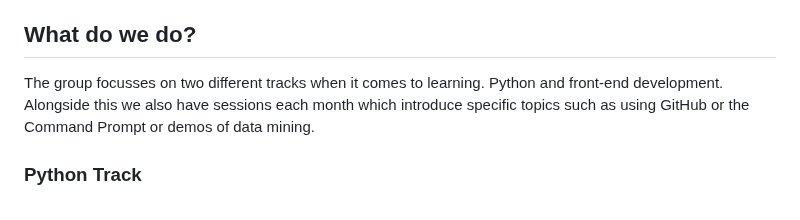
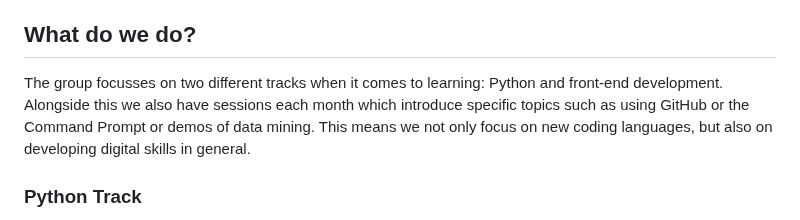
Before and after one commit to Lotte-W/Bits-and-Bots-study-group, a Markdown page: README.md, the part around the change. Drawn GitHub-style.

Commit message:
Update README.md
Updated the README file

```diff
--- a/README.md
+++ b/README.md
@@ -19,7 +19,7 @@ There are many exciting [games](https://github.com/Lotte-W/Bits-and-Bots-study-g
 
 ## What do we do?
 
-The group focusses on two different tracks when it comes to learning. Python and front-end development. Alongside this we also have sessions each month which introduce specific topics such as using GitHub or the Command Prompt or demos of data mining.
+The group focusses on two different tracks when it comes to learning: Python and front-end development. Alongside this we also have sessions each month which introduce specific topics such as using GitHub or the Command Prompt or demos of data mining. This means we not only focus on new coding languages, but also on developing digital skills in general.
 
 ### Python Track
 The python track starts with a focus on installation of the software (considering that limitations on workspace computers and permissions can differ by person), and learning some basic principles. In the other seven modules the focus is on building and expanding this foundation. By creating games such as Guess the Number, Hangman, and Treasure Hunt we work with functions, loops, lists, dictionaries, coordinates, etc. Each module, new concepts are introduced and build further on previous modules. We rely on two important books by Al Sweigart: Automate the Boring Stuff and Invent Your Own Computer Games with Python, both freely available on the internet, which are further supplemented by other resources.
```
